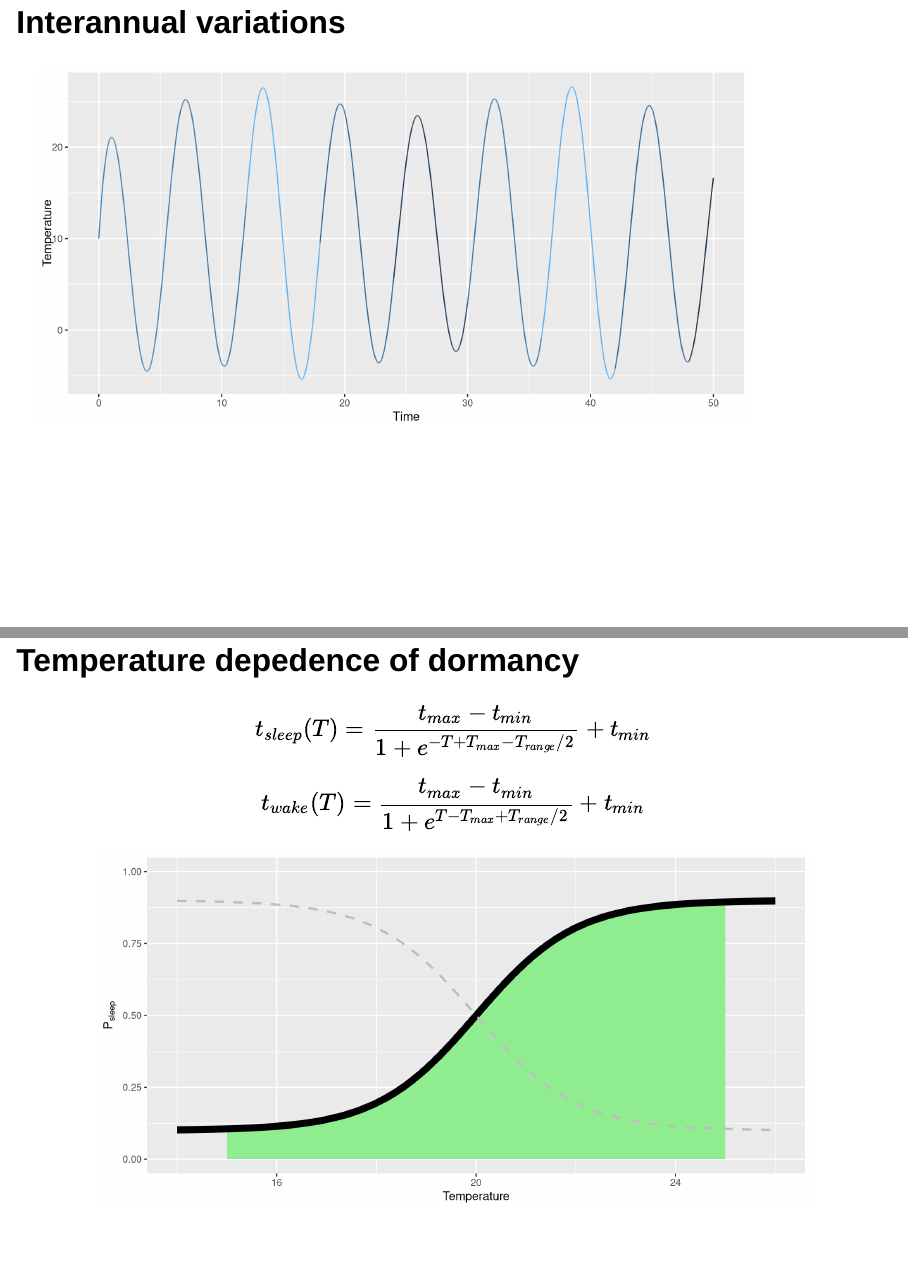
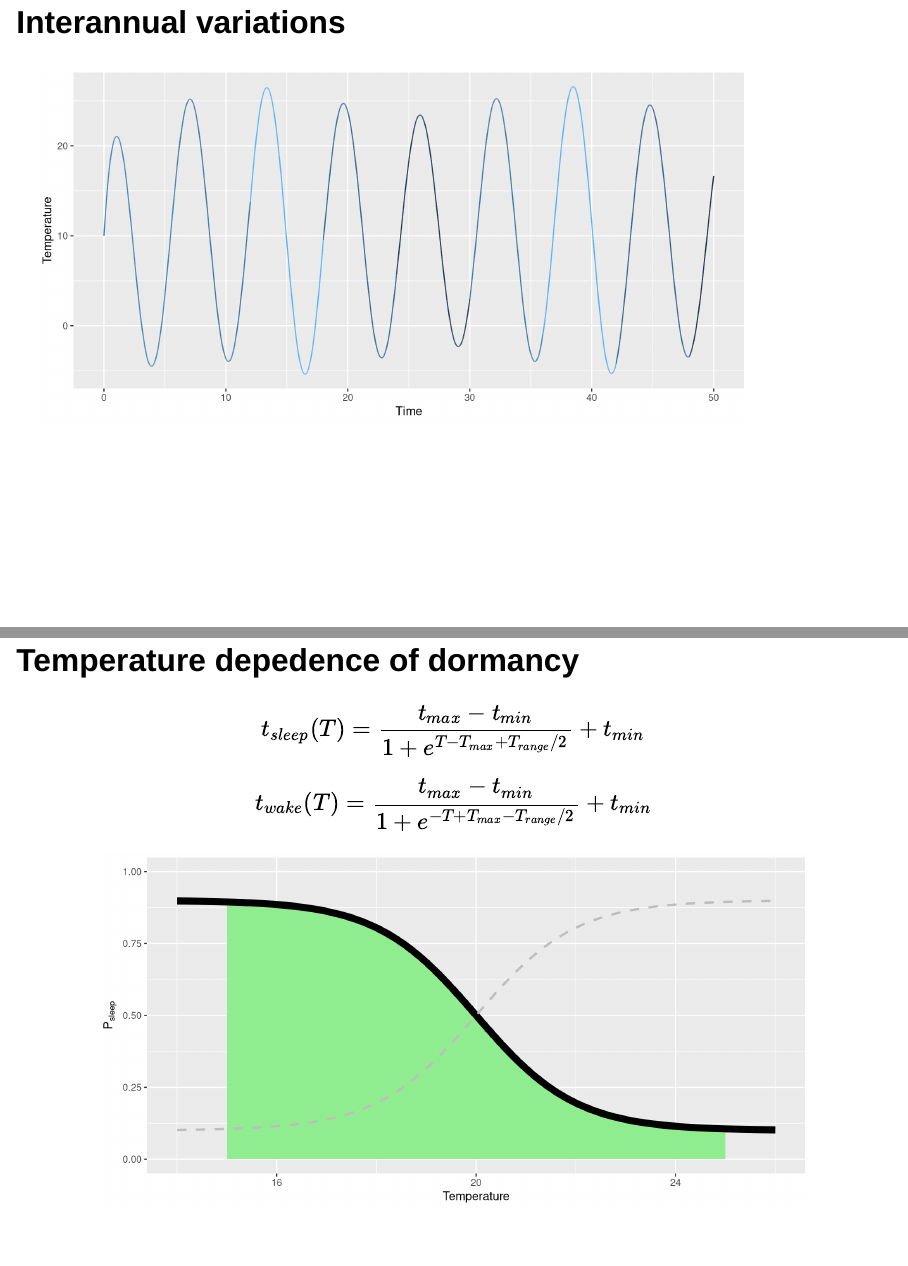
Before and after one commit to danithered/aquaticTS, a Quarto document (doc/aqua.qmd): pages 7 and 25 of 35, joined at a grey line. Rendered offline with R 4.5, knitr and Pandoc in place of Quarto, with nearby package versions; drawn as Slidy slides in place of the format the file asks for; code that draws random numbers runs with fixed seeds of ours; some code elsewhere in the file could not run offline.

Commit message:
modified presentation
	modified:   doc/aqua.qmd

````diff
--- a/doc/aqua.qmd
+++ b/doc/aqua.qmd
@@ -514 +514,2 @@ ggplot()+
   theme(axis.text = element_blank())+
+  labs(x="Temperature", y= bquote(t[sleep]))
@@ -524,9 +524,9 @@ ggplot()+
 ::: {.column width="45%" align="right"}
 ```{r}
 ggplot()+
-  geom_function(fun=function(x) 1/(1+exp(-x)), xlim=c(-5,5), linewidth=3)+
+  geom_function(fun=function(x) 1/(1+exp(x)), xlim=c(-5,5), linewidth=3)+
   theme(axis.text = element_blank())+
-  labs(x="Temperature", y= bquote(P[sleep]))
+  labs(x="Temperature", y= bquote(ts[sleep]))
 ```
 
 ![](Dragonfly.jpg)
@@ -535,27 +535,28 @@ ggplot()+
 
 ## Temperature depedence of dormancy
 
-$$t_{sleep}(T) = \frac{t_{max} - t_{min}}{1+e^{-T+T_{max}-T_{range}/2 }} + t_{min}$$
-
-$$t_{wake}(T) = \frac{t_{max} - t_{min}}{1+e^{T-T_{max}+T_{range}/2 }} + t_{min}$$
+$$t_{sleep}(T) = \frac{t_{max} - t_{min}}{1+e^{T-T_{max}+T_{range}/2 }} + t_{min}$$
+$$t_{wake}(T) = \frac{t_{max} - t_{min}}{1+e^{-T+T_{max}-T_{range}/2 }} + t_{min}$$
 
 ```{r}
 #| fig-align: center
 Tmin=15
 Trange = 10
 Tmax= Tmin + Trange
+tsleep <- function(x, Tmin, Tmax, Trange) 0.8/(1+exp(x-Tmax+Trange/2)) + 0.1
+twake <- function(x, Tmin, Tmax, Trange) 0.8/(1+exp(-x+Tmax-Trange/2))+0.1
 ggplot()+
-  stat_function(fun=function(x, Tmin, Tmax, Trange) 0.8/(1+exp(-x+Tmax-Trange/2))+0.1,
+  stat_function(fun=tsleep,
                 geom="area",
                 fill= "lightgreen",
                 args = list(Tmin=Tmin, Tmax=Tmax, Trange=Trange),
                 xlim=c(Tmin,Tmax),
                 linewidth=3)+
-  geom_function(fun=function(x, Tmin, Tmax, Trange) 0.8/(1+exp(-x+Tmax-Trange/2))+0.1,
+  geom_function(fun=tsleep,
                 args = list(Tmin=Tmin, Tmax=Tmax, Trange=Trange),
                 xlim=c(Tmin-Trange/10,Tmax+Trange/10),
                 linewidth=3)+
-  geom_function(fun=function(x, Tmin, Tmax, Trange) 0.8/(1+exp(x-Tmax+Trange/2)) + 0.1,
+  geom_function(fun=twake,
                 args = list(Tmin=Tmin, Tmax=Tmax, Trange=Trange),
                 xlim=c(Tmin-Trange/10,Tmax+Trange/10),
                 linewidth=1, color="grey", linetype="dashed" )+
@@ -681,10 +682,12 @@ outp <- read.table("../output.tsv", header=T)
 table = outp |>
   pivot_longer(cols=starts_with("N") | starts_with("D"), names_to = "type", values_to = "number") #|>
   # pivot_wider(names_from = type, )
+table$dormancy <- substr(table$type, 1, 1)
+table$type <- substr(table$type, 2, nchar(table$type))
 table[table$number < 0,]$number <- 0
 #str(table)
 p1 <- ggplot(table, aes(x=time, y=number))+
-  geom_line(aes(color=type))+
+  geom_line(aes(color=type, linetype = dormancy))+
   theme(legend.position = "none",
         axis.title.x = element_blank(),
         #axis.text = element_blank(),
````
Also changed, not shown: doc/aqua.qmd (3 more changed lines).
